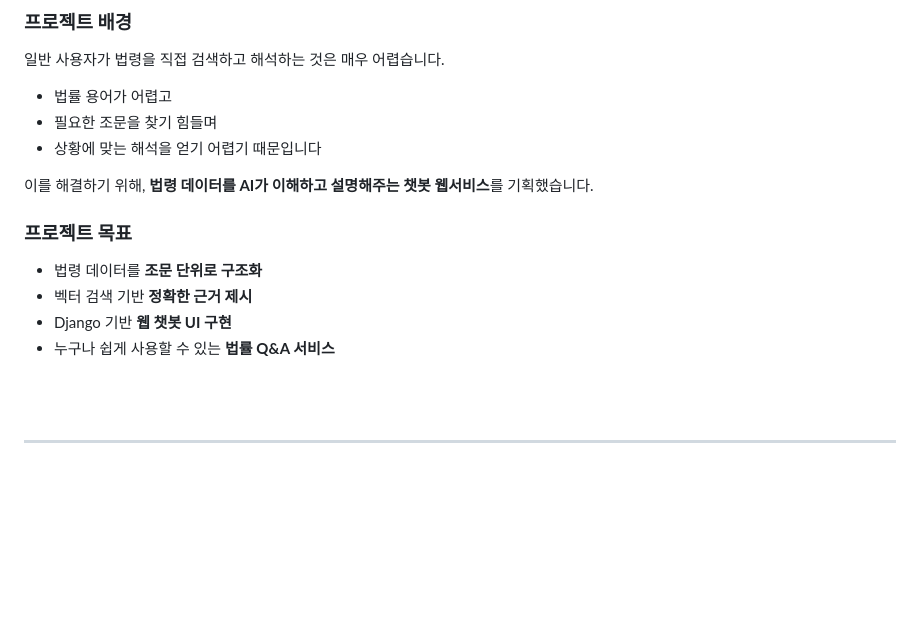
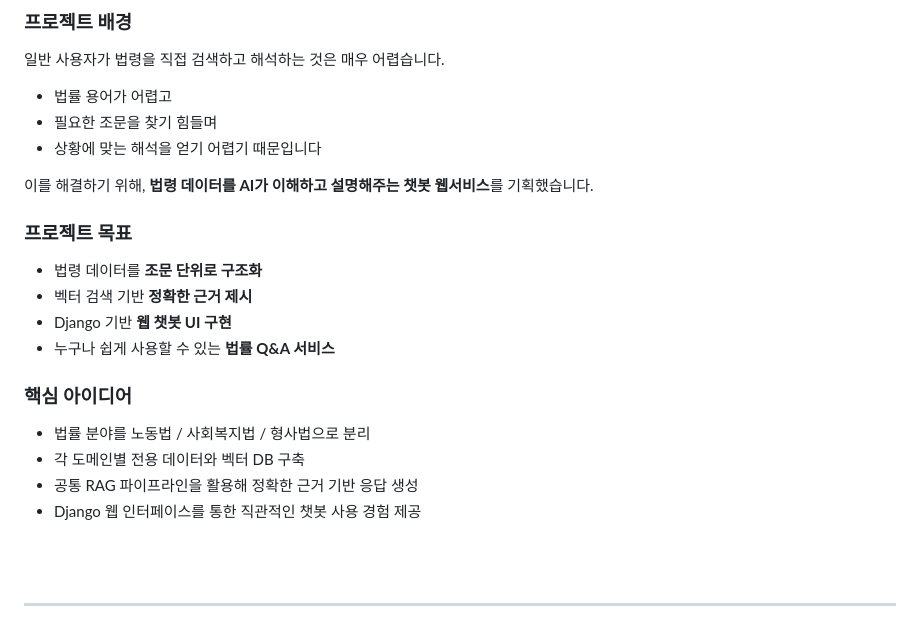
Before and after one commit to SKNETWORKS-FAMILY-AICAMP/SKN21-4th-1Team, a Markdown page: README.md, the part around the change. GitHub-like rendering; blank space fills up the shorter version.

Commit message:
readme 수정
Added core ideas for the project, including domain separation and data structure.

```diff
--- a/README.md
+++ b/README.md
@@ -47,13 +47,20 @@ RAG(Retrieval-Augmented Generation) 구조를 적용하여, 실제 법령 조문
 이를 해결하기 위해, **법령 데이터를 AI가 이해하고 설명해주는 챗봇 웹서비스**를 기획했습니다.
 
 
-
 ### **프로젝트 목표**
 
 - 법령 데이터를 **조문 단위로 구조화**
 - 벡터 검색 기반 **정확한 근거 제시**
 - Django 기반 **웹 챗봇 UI 구현**
 - 누구나 쉽게 사용할 수 있는 **법률 Q&A 서비스**
+
+
+### **핵심 아이디어**
+
+- 법률 분야를 노동법 / 사회복지법 / 형사법으로 분리
+- 각 도메인별 전용 데이터와 벡터 DB 구축
+- 공통 RAG 파이프라인을 활용해 정확한 근거 기반 응답 생성
+- Django 웹 인터페이스를 통한 직관적인 챗봇 사용 경험 제공
 
 <br><br>
 
```
